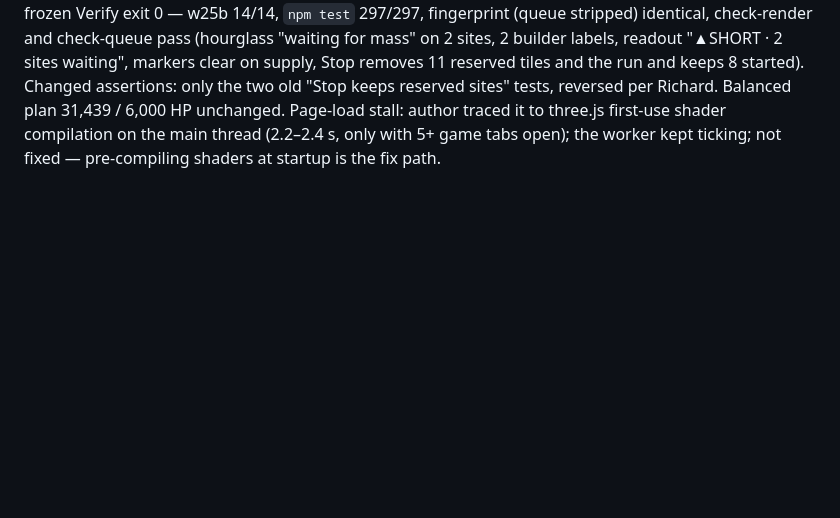
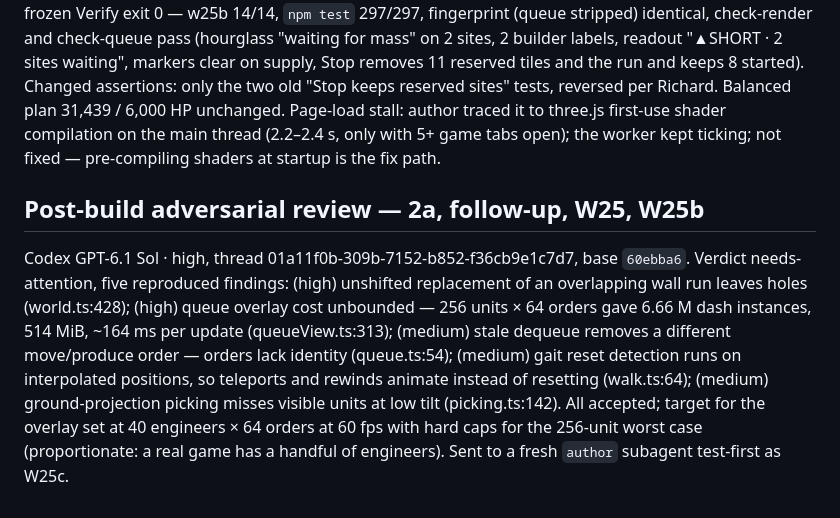
Before and after one commit to ionican/Bulwark, a Markdown page: PLAN-REVIEW-LOG.md, the part around the change. Rendered like a GitHub page; blank space fills up the shorter version.

Commit message:
Log post-build adversarial review of 2a and W25
Co-Authored-By: Claude Opus 5.5 <noreply@anthropic.com>

```diff
--- a/PLAN-REVIEW-LOG.md
+++ b/PLAN-REVIEW-LOG.md
@@ -204,3 +204,7 @@ Author commits `e1286f0` (tests, red 13/25 before the change), `87ee3e6`, `5c42b
 ## W25b — waiting markers and Stop clears the queue
 
 Author commits `fad7718` (tests, red), `d1b55fc`, `b1bdc5b`. Cause of Richard's "freeze" (confirmed by Richard: "the mass ran out"): starting mass ~600 gone by tick ~280; walls cost 100 mass on 1 mass/s income. The simulation was correct; the player could not see why. Calling session's check, 05:5x 9 Oct: frozen Verify exit 0 — w25b 14/14, `npm test` 297/297, fingerprint (queue stripped) identical, check-render and check-queue pass (hourglass "waiting for mass" on 2 sites, 2 builder labels, readout "▲SHORT · 2 sites waiting", markers clear on supply, Stop removes 11 reserved tiles and the run and keeps 8 started). Changed assertions: only the two old "Stop keeps reserved sites" tests, reversed per Richard. Balanced plan 31,439 / 6,000 HP unchanged. Page-load stall: author traced it to three.js first-use shader compilation on the main thread (2.2–2.4 s, only with 5+ game tabs open); the worker kept ticking; not fixed — pre-compiling shaders at startup is the fix path.
+
+## Post-build adversarial review — 2a, follow-up, W25, W25b
+
+Codex GPT-6.1 Sol · high, thread 01a11f0b-309b-7152-b852-f36cb9e1c7d7, base `60ebba6`. Verdict needs-attention, five reproduced findings: (high) unshifted replacement of an overlapping wall run leaves holes (world.ts:428); (high) queue overlay cost unbounded — 256 units × 64 orders gave 6.66 M dash instances, 514 MiB, ~164 ms per update (queueView.ts:313); (medium) stale dequeue removes a different move/produce order — orders lack identity (queue.ts:54); (medium) gait reset detection runs on interpolated positions, so teleports and rewinds animate instead of resetting (walk.ts:64); (medium) ground-projection picking misses visible units at low tilt (picking.ts:142). All accepted; target for the overlay set at 40 engineers × 64 orders at 60 fps with hard caps for the 256-unit worst case (proportionate: a real game has a handful of engineers). Sent to a fresh `author` subagent test-first as W25c.
```
